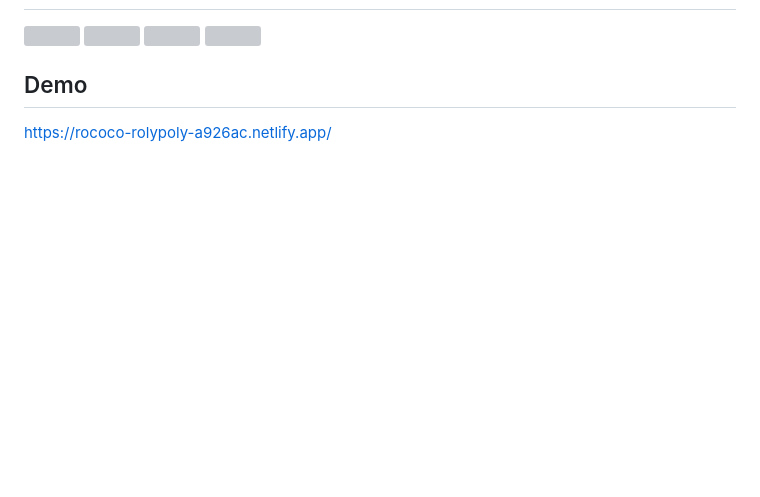
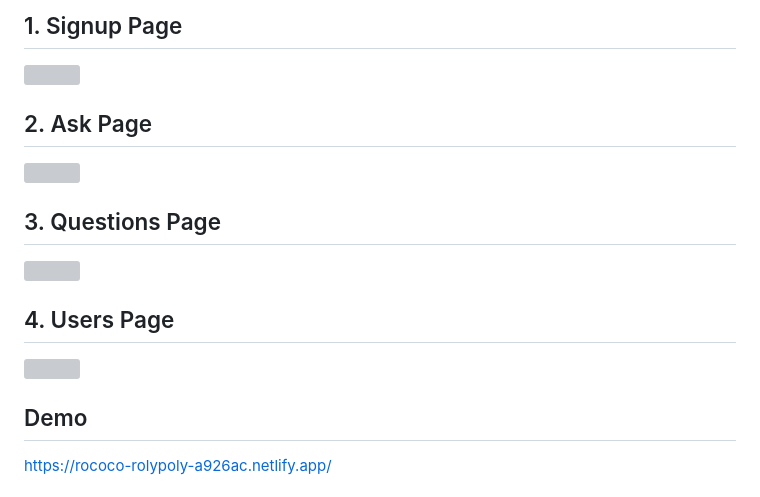
Before and after one commit to RAJKUMARSHRIVASH/DevQuery, a Markdown page: README.md, the part around one of its changes. Rendered like a GitHub page; blank space fills up the shorter version; grey boxes are pictures that could not be loaded.

Commit message:
Update README.md
project title added

```diff
--- a/README.md
+++ b/README.md
@@ -83,10 +83,14 @@ This is a Stack Overflow clone project where at ask page you can post your quest
 
+## 1. Signup Page
 <img width="90%" src="https://www.linkpicture.com/q/Screenshot-72.png" />
 
+## 2. Ask Page
 <img width="90%" src="https://www.linkpicture.com/q/Screenshot-77_5.png" />
 
+## 3. Questions Page
 <img width="90%" src="https://www.linkpicture.com/q/Screenshot-76_2.png" />
 
+## 4. Users Page
 <img width="90%" src="https://www.linkpicture.com/q/Screenshot-78_1.png" />
 
 ## Demo
```
Also changed, not shown: other parts of README.md (+1 -1 lines).
